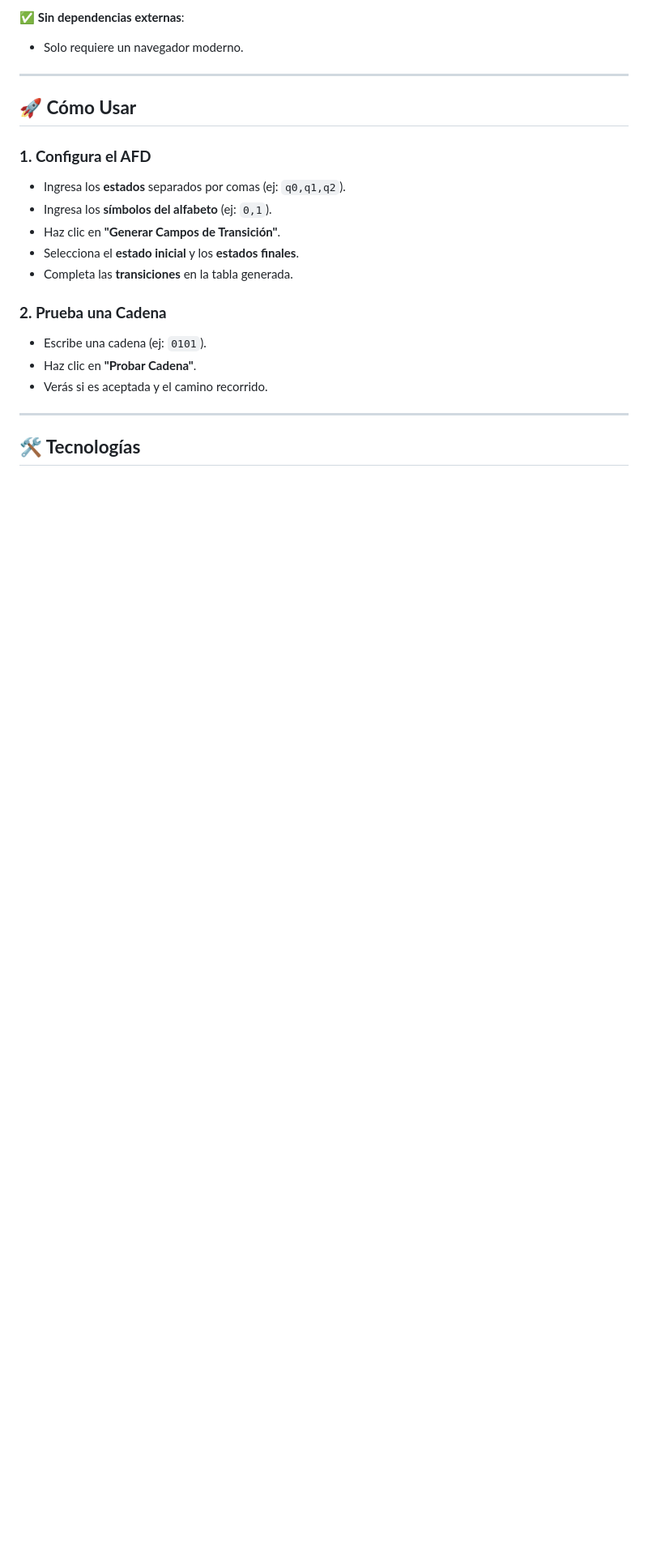
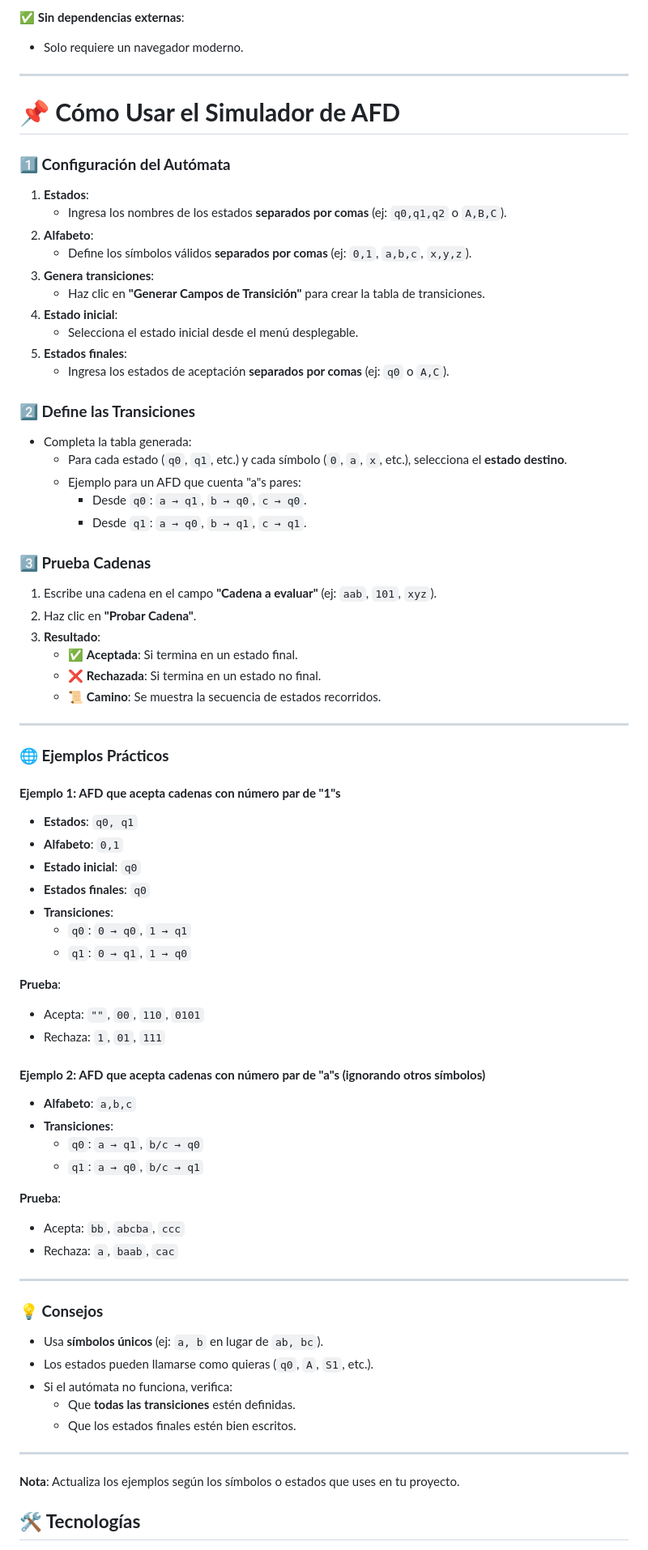
Before and after one commit to MarkoEv/Simulador-de-Aut-matas-Finitos-Deterministas-AFD-, a Markdown page: README.md, the part around the change. Shown at 81% size. GitHub-like rendering; blank space fills up the shorter version.

```diff
--- a/README.md
+++ b/README.md
@@ -19,21 +19,73 @@ Herramienta web interactiva para diseñar, configurar y probar Autómatas Finito
 ✅ **Sin dependencias externas**:
    - Solo requiere un navegador moderno.
 ---
+# **📌 Cómo Usar el Simulador de AFD**
 
-## **🚀 Cómo Usar**
-### **1. Configura el AFD**
-   - Ingresa los **estados** separados por comas (ej: `q0,q1,q2`).
-   - Ingresa los **símbolos del alfabeto** (ej: `0,1`).
-   - Haz clic en **"Generar Campos de Transición"**.
-   - Selecciona el **estado inicial** y los **estados finales**.
-   - Completa las **transiciones** en la tabla generada.
+### **1️⃣ Configuración del Autómata**
+1. **Estados**:
+   - Ingresa los nombres de los estados **separados por comas** (ej: `q0,q1,q2` o `A,B,C`).
+2. **Alfabeto**:
+   - Define los símbolos válidos **separados por comas** (ej: `0,1`, `a,b,c`, `x,y,z`).
+3. **Genera transiciones**:
+   - Haz clic en **"Generar Campos de Transición"** para crear la tabla de transiciones.
+4. **Estado inicial**:
+   - Selecciona el estado inicial desde el menú desplegable.
+5. **Estados finales**:
+   - Ingresa los estados de aceptación **separados por comas** (ej: `q0` o `A,C`).
 
-### **2. Prueba una Cadena**
-   - Escribe una cadena (ej: `0101`).
-   - Haz clic en **"Probar Cadena"**.
-   - Verás si es aceptada y el camino recorrido.
+### **2️⃣ Define las Transiciones**
+- Completa la tabla generada:
+  - Para cada estado (`q0`, `q1`, etc.) y cada símbolo (`0`, `a`, `x`, etc.), selecciona el **estado destino**.
+  - Ejemplo para un AFD que cuenta "a"s pares:
+    - Desde `q0`: `a → q1`, `b → q0`, `c → q0`.
+    - Desde `q1`: `a → q0`, `b → q1`, `c → q1`.
+
+### **3️⃣ Prueba Cadenas**
+1. Escribe una cadena en el campo **"Cadena a evaluar"** (ej: `aab`, `101`, `xyz`).
+2. Haz clic en **"Probar Cadena"**.
+3. **Resultado**:
+   - ✅ **Aceptada**: Si termina en un estado final.
+   - ❌ **Rechazada**: Si termina en un estado no final.
+   - 📜 **Camino**: Se muestra la secuencia de estados recorridos.
 
 ---
+
+### **🌐 Ejemplos Prácticos**
+#### **Ejemplo 1: AFD que acepta cadenas con número par de "1"s**
+- **Estados**: `q0, q1`
+- **Alfabeto**: `0,1`
+- **Estado inicial**: `q0`
+- **Estados finales**: `q0`
+- **Transiciones**:
+  - `q0`: `0 → q0`, `1 → q1`
+  - `q1`: `0 → q1`, `1 → q0`
+
+**Prueba**:
+- Acepta: `""`, `00`, `110`, `0101`
+- Rechaza: `1`, `01`, `111`
+
+#### **Ejemplo 2: AFD que acepta cadenas con número par de "a"s (ignorando otros símbolos)**
+- **Alfabeto**: `a,b,c`
+- **Transiciones**:
+  - `q0`: `a → q1`, `b/c → q0`
+  - `q1`: `a → q0`, `b/c → q1`
+
+**Prueba**:
+- Acepta: `bb`, `abcba`, `ccc`
+- Rechaza: `a`, `baab`, `cac`
+
+---
+
+### **💡 Consejos**
+- Usa **símbolos únicos** (ej: `a, b` en lugar de `ab, bc`).
+- Los estados pueden llamarse como quieras (`q0`, `A`, `S1`, etc.).
+- Si el autómata no funciona, verifica:
+  - Que **todas las transiciones** estén definidas.
+  - Que los estados finales estén bien escritos.
+
+---
+
+**Nota**: Actualiza los ejemplos según los símbolos o estados que uses en tu proyecto.
 
 ## **🛠️ Tecnologías**
 - **Frontend**:
```
